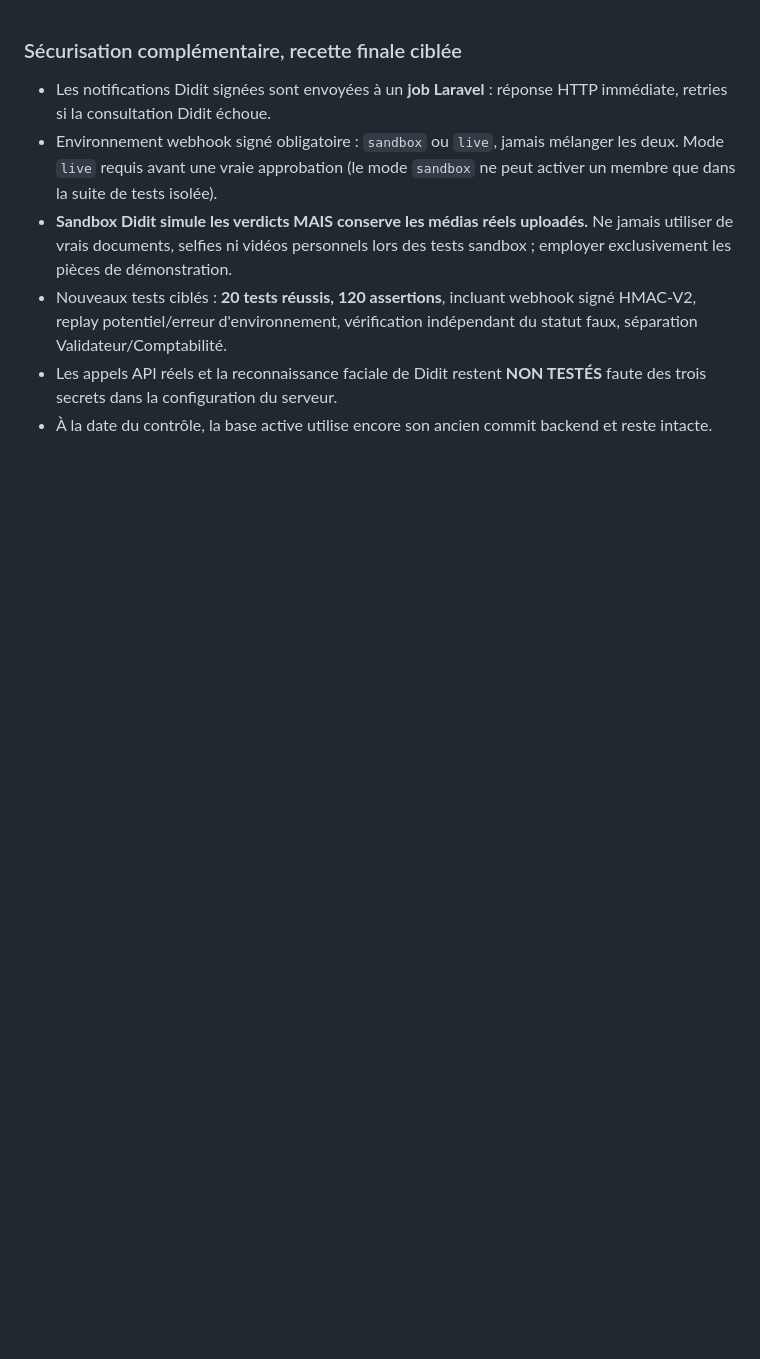
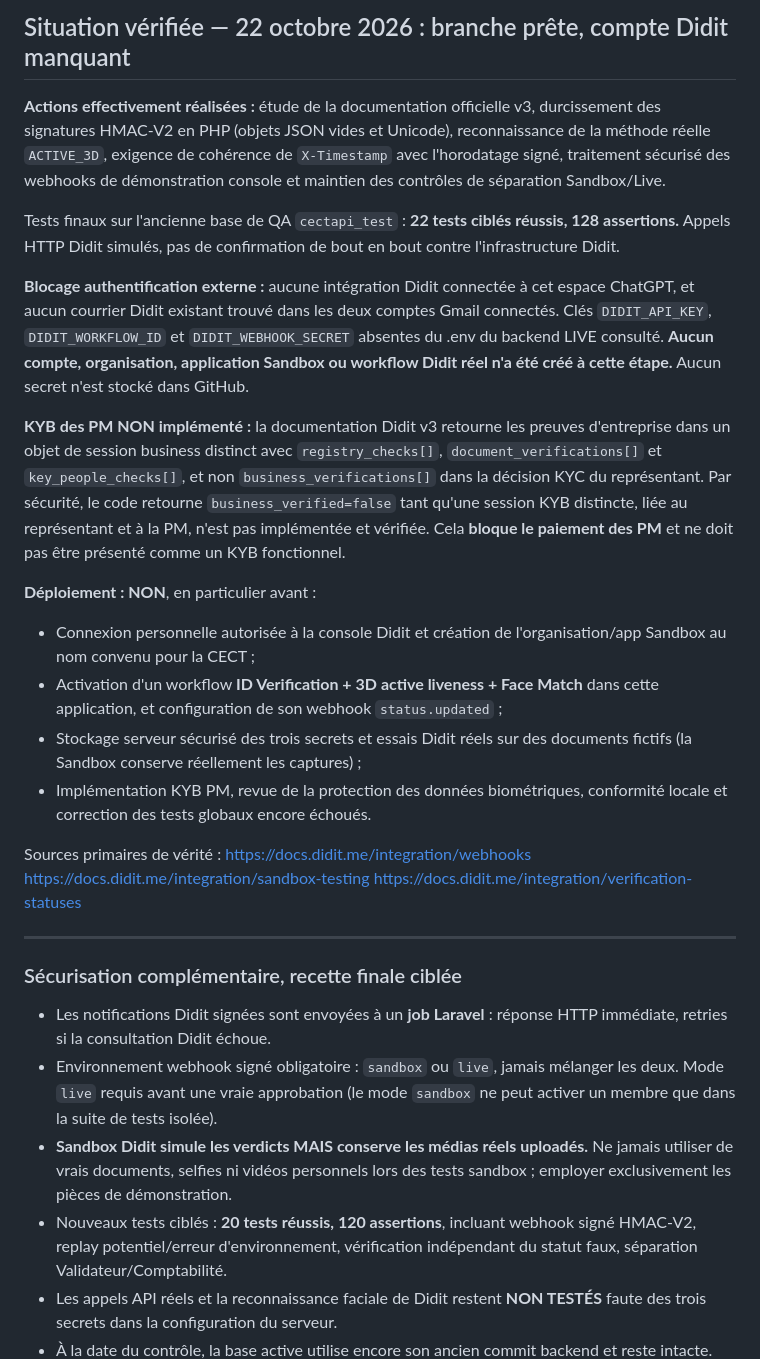
Before and after one commit to 70-DIDIER/cecet-api, a Markdown page: docs/KYC_AVANT_ADHESION_2026-10-22.md, the part around the change. Drawn GitHub-style; blank space fills up the shorter version.

Commit message:
docs(didit): record verified 22-test QA, external account blocker and unimplemented KYB PM

```diff
--- a/docs/KYC_AVANT_ADHESION_2026-10-22.md
+++ b/docs/KYC_AVANT_ADHESION_2026-10-22.md
@@ -1,3 +1,47 @@
+## Situation vérifiée — 22 octobre 2026 : branche prête, compte Didit manquant
+
+**Actions effectivement réalisées :** étude de la documentation officielle v3,
+durcissement des signatures HMAC-V2 en PHP (objets JSON vides et Unicode),
+reconnaissance de la méthode réelle `ACTIVE_3D`, exigence de cohérence
+de `X-Timestamp` avec l'horodatage signé, traitement sécurisé des webhooks
+de démonstration console et maintien des contrôles de séparation Sandbox/Live.
+
+Tests finaux sur l'ancienne base de QA `cectapi_test` :
+**22 tests ciblés réussis, 128 assertions.** Appels HTTP Didit simulés,
+pas de confirmation de bout en bout contre l'infrastructure Didit.
+
+**Blocage authentification externe :** aucune intégration Didit connectée
+à cet espace ChatGPT, et aucun courrier Didit existant trouvé dans les
+deux comptes Gmail connectés. Clés `DIDIT_API_KEY`, `DIDIT_WORKFLOW_ID`
+et `DIDIT_WEBHOOK_SECRET` absentes du .env du backend LIVE consulté.
+**Aucun compte, organisation, application Sandbox ou workflow Didit réel
+n'a été créé à cette étape.** Aucun secret n'est stocké dans GitHub.
+
+**KYB des PM NON implémenté :** la documentation Didit v3 retourne les
+preuves d'entreprise dans un objet de session business distinct avec
+`registry_checks[]`, `document_verifications[]` et `key_people_checks[]`,
+et non `business_verifications[]` dans la décision KYC du représentant.
+Par sécurité, le code retourne `business_verified=false` tant qu'une
+session KYB distincte, liée au représentant et à la PM, n'est pas
+implémentée et vérifiée. Cela **bloque le paiement des PM** et ne doit
+pas être présenté comme un KYB fonctionnel.
+
+**Déploiement : NON**, en particulier avant :
+- Connexion personnelle autorisée à la console Didit et création de
+  l'organisation/app Sandbox au nom convenu pour la CECT ;
+- Activation d'un workflow **ID Verification + 3D active liveness + Face Match**
+  dans cette application, et configuration de son webhook `status.updated` ;
+- Stockage serveur sécurisé des trois secrets et essais Didit réels sur
+  des documents fictifs (la Sandbox conserve réellement les captures) ;
+- Implémentation KYB PM, revue de la protection des données biométriques,
+  conformité locale et correction des tests globaux encore échoués.
+
+Sources primaires de vérité :
+https://docs.didit.me/integration/webhooks
+https://docs.didit.me/integration/sandbox-testing
+https://docs.didit.me/integration/verification-statuses
+
+---
 
 ### Sécurisation complémentaire, recette finale ciblée
 
```
